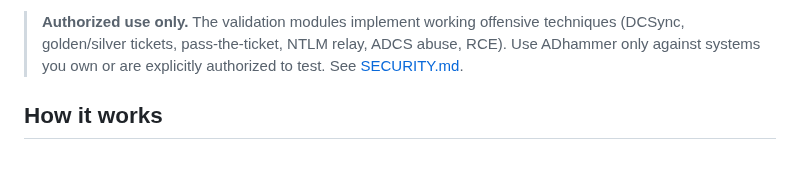
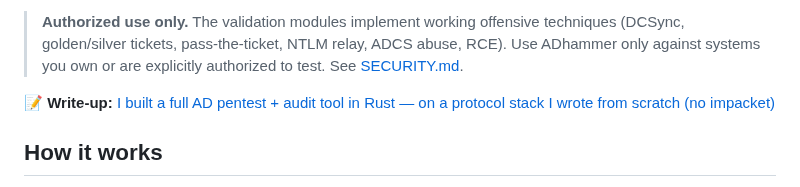
Before and after one commit to icedracon/adhammer, a Markdown page: README.md, the part around the change. GitHub-like rendering; blank space fills up the shorter version.

Commit message:
docs: link the dev.to write-up from the README

```diff
--- a/README.md
+++ b/README.md
@@ -17,6 +17,8 @@ For **authorized engagements, red-team validation, and education** only.
 > **Authorized use only.** The validation modules implement working offensive techniques (DCSync,
 > golden/silver tickets, pass-the-ticket, NTLM relay, ADCS abuse, RCE). Use ADhammer only against
 > systems you own or are explicitly authorized to test. See [SECURITY.md](SECURITY.md).
+
+📝 **Write-up:** [I built a full AD pentest + audit tool in Rust — on a protocol stack I wrote from scratch (no impacket)](https://dev.to/pumadracon/i-built-a-full-active-directory-pentest-audit-tool-in-rust-on-a-protocol-stack-i-wrote-from-fl5)
 
 ## How it works
 
```
